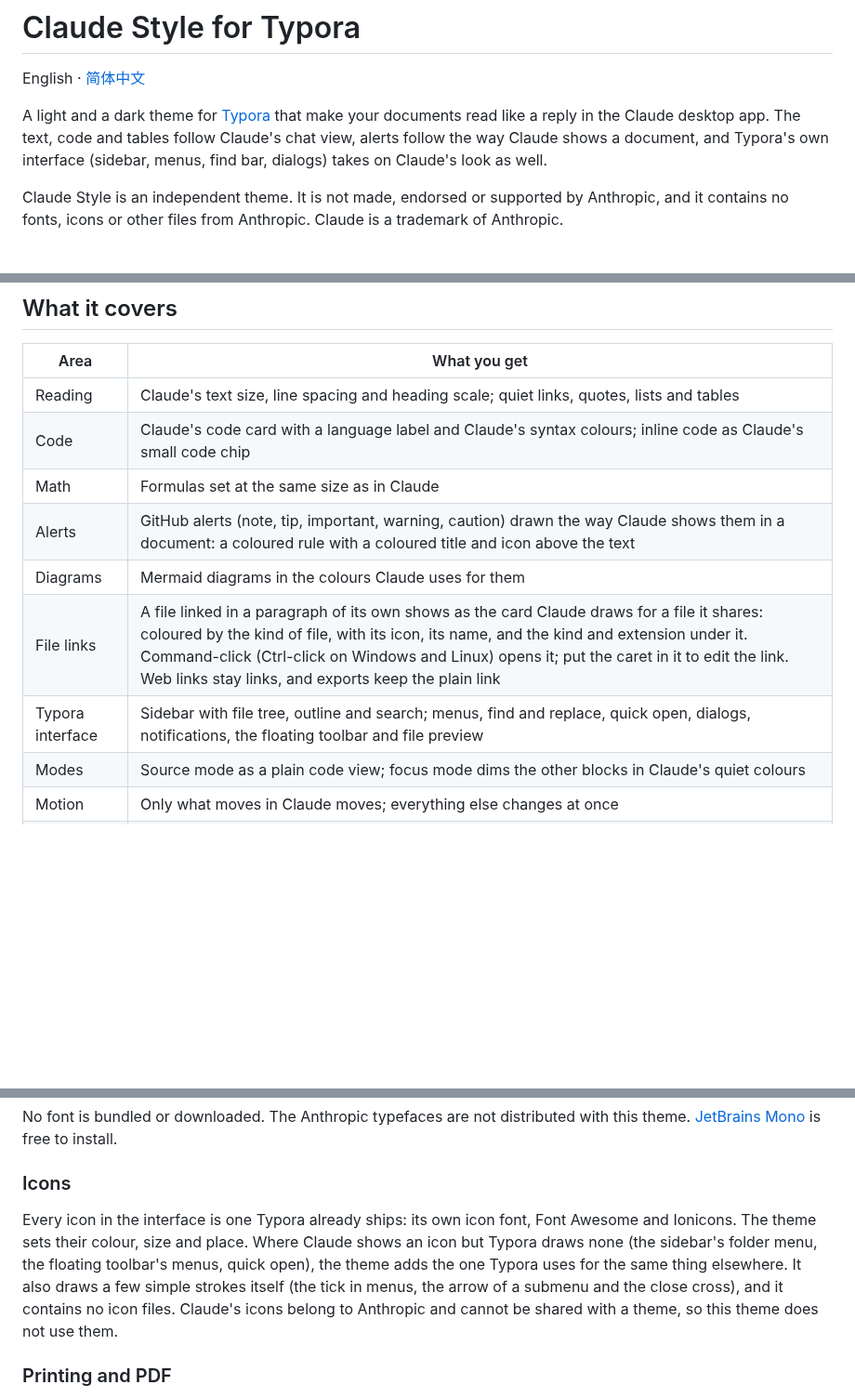
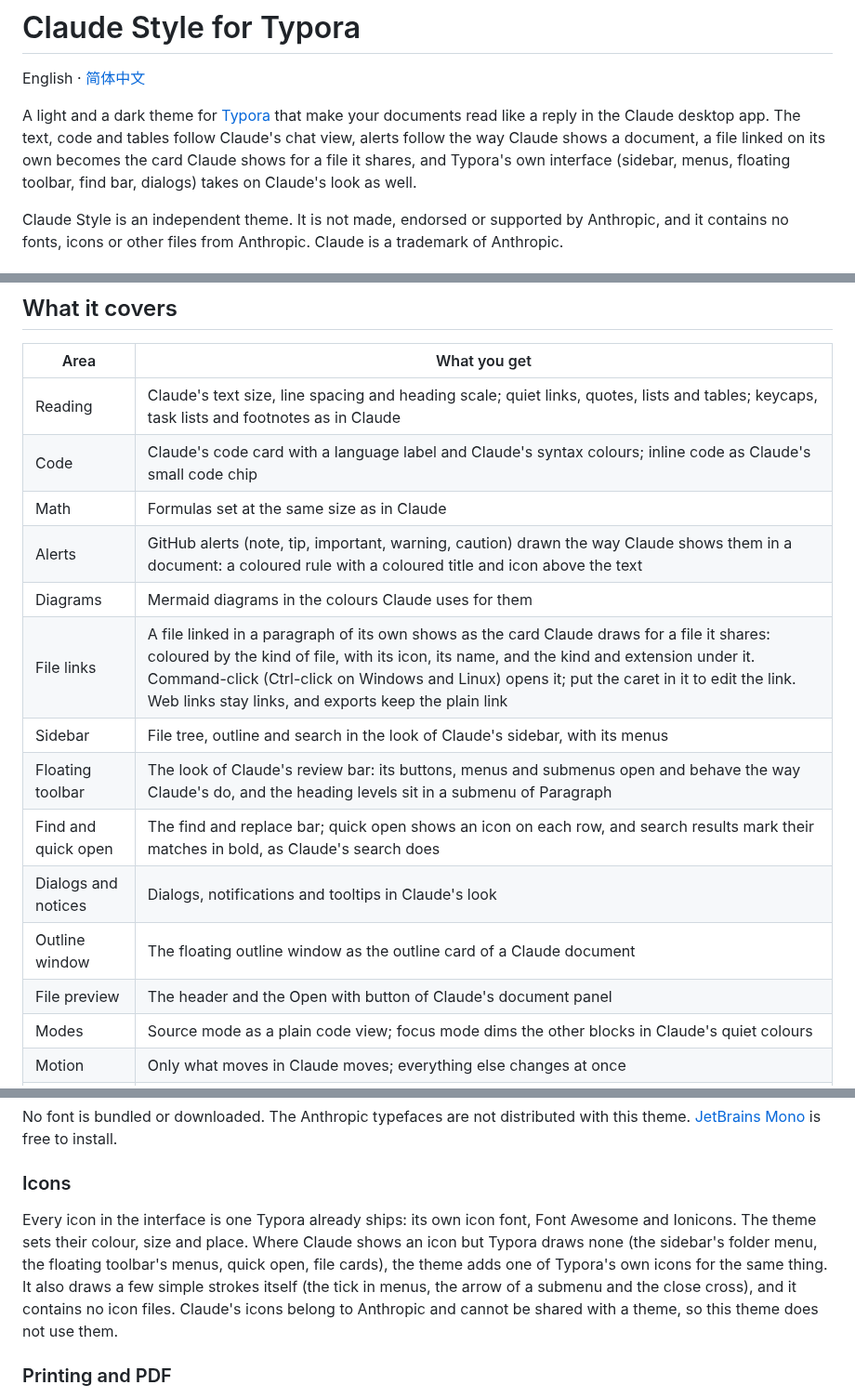
Before and after one commit to Xv-Bowen/Claude-Style-Typora, a Markdown page: README.md, 3 parts joined by grey strips. Shown at 93% size. Drawn GitHub-style; blank space fills up the shorter version.

```diff
--- a/README.md
+++ b/README.md
@@ -2,7 +2,7 @@
 
 English · [简体中文](README.zh-CN.md)
 
-A light and a dark theme for [Typora](https://typora.io) that make your documents read like a reply in the Claude desktop app. The text, code and tables follow Claude's chat view, alerts follow the way Claude shows a document, and Typora's own interface (sidebar, menus, find bar, dialogs) takes on Claude's look as well.
+A light and a dark theme for [Typora](https://typora.io) that make your documents read like a reply in the Claude desktop app. The text, code and tables follow Claude's chat view, alerts follow the way Claude shows a document, a file linked on its own becomes the card Claude shows for a file it shares, and Typora's own interface (sidebar, menus, floating toolbar, find bar, dialogs) takes on Claude's look as well.
 
 Claude Style is an independent theme. It is not made, endorsed or supported by Anthropic, and it contains no fonts, icons or other files from Anthropic. Claude is a trademark of Anthropic.
 
@@ -35,13 +43,18 @@ Typora keeps themes in memory while it runs. After you replace the files with a
 
 | Area | What you get |
 | --- | --- |
-| Reading | Claude's text size, line spacing and heading scale; quiet links, quotes, lists and tables |
+| Reading | Claude's text size, line spacing and heading scale; quiet links, quotes, lists and tables; keycaps, task lists and footnotes as in Claude |
 | Code | Claude's code card with a language label and Claude's syntax colours; inline code as Claude's small code chip |
 | Math | Formulas set at the same size as in Claude |
 | Alerts | GitHub alerts (note, tip, important, warning, caution) drawn the way Claude shows them in a document: a coloured rule with a coloured title and icon above the text |
 | Diagrams | Mermaid diagrams in the colours Claude uses for them |
 | File links | A file linked in a paragraph of its own shows as the card Claude draws for a file it shares: coloured by the kind of file, with its icon, its name, and the kind and extension under it. Command-click (Ctrl-click on Windows and Linux) opens it; put the caret in it to edit the link. Web links stay links, and exports keep the plain link |
-| Typora interface | Sidebar with file tree, outline and search; menus, find and replace, quick open, dialogs, notifications, the floating toolbar and file preview |
+| Sidebar | File tree, outline and search in the look of Claude's sidebar, with its menus |
+| Floating toolbar | The look of Claude's review bar: its buttons, menus and submenus open and behave the way Claude's do, and the heading levels sit in a submenu of Paragraph |
+| Find and quick open | The find and replace bar; quick open shows an icon on each row, and search results mark their matches in bold, as Claude's search does |
+| Dialogs and notices | Dialogs, notifications and tooltips in Claude's look |
+| Outline window | The floating outline window as the outline card of a Claude document |
+| File preview | The header and the Open with button of Claude's document panel |
 | Modes | Source mode as a plain code view; focus mode dims the other blocks in Claude's quiet colours |
 | Motion | Only what moves in Claude moves; everything else changes at once |
 | Export | HTML and PDF use the same styles as the editor |
@@ -60,7 +73,7 @@ No font is bundled or downloaded. The Anthropic typefaces are not distributed wi
 
 ### Icons
 
-Every icon in the interface is one Typora already ships: its own icon font, Font Awesome and Ionicons. The theme sets their colour, size and place. Where Claude shows an icon but Typora draws none (the sidebar's folder menu, the floating toolbar's menus, quick open), the theme adds the one Typora uses for the same thing elsewhere. It also draws a few simple strokes itself (the tick in menus, the arrow of a submenu and the close cross), and it contains no icon files. Claude's icons belong to Anthropic and cannot be shared with a theme, so this theme does not use them.
+Every icon in the interface is one Typora already ships: its own icon font, Font Awesome and Ionicons. The theme sets their colour, size and place. Where Claude shows an icon but Typora draws none (the sidebar's folder menu, the floating toolbar's menus, quick open, file cards), the theme adds one of Typora's own icons for the same thing. It also draws a few simple strokes itself (the tick in menus, the arrow of a submenu and the close cross), and it contains no icon files. Claude's icons belong to Anthropic and cannot be shared with a theme, so this theme does not use them.
 
 ### Printing and PDF
 
```
Also changed, not shown: other parts of README.md (+8 -0 lines), README.zh-CN.md (+17 -4 lines), images/file-cards-dark.png (added), images/file-cards-light.png (added).
